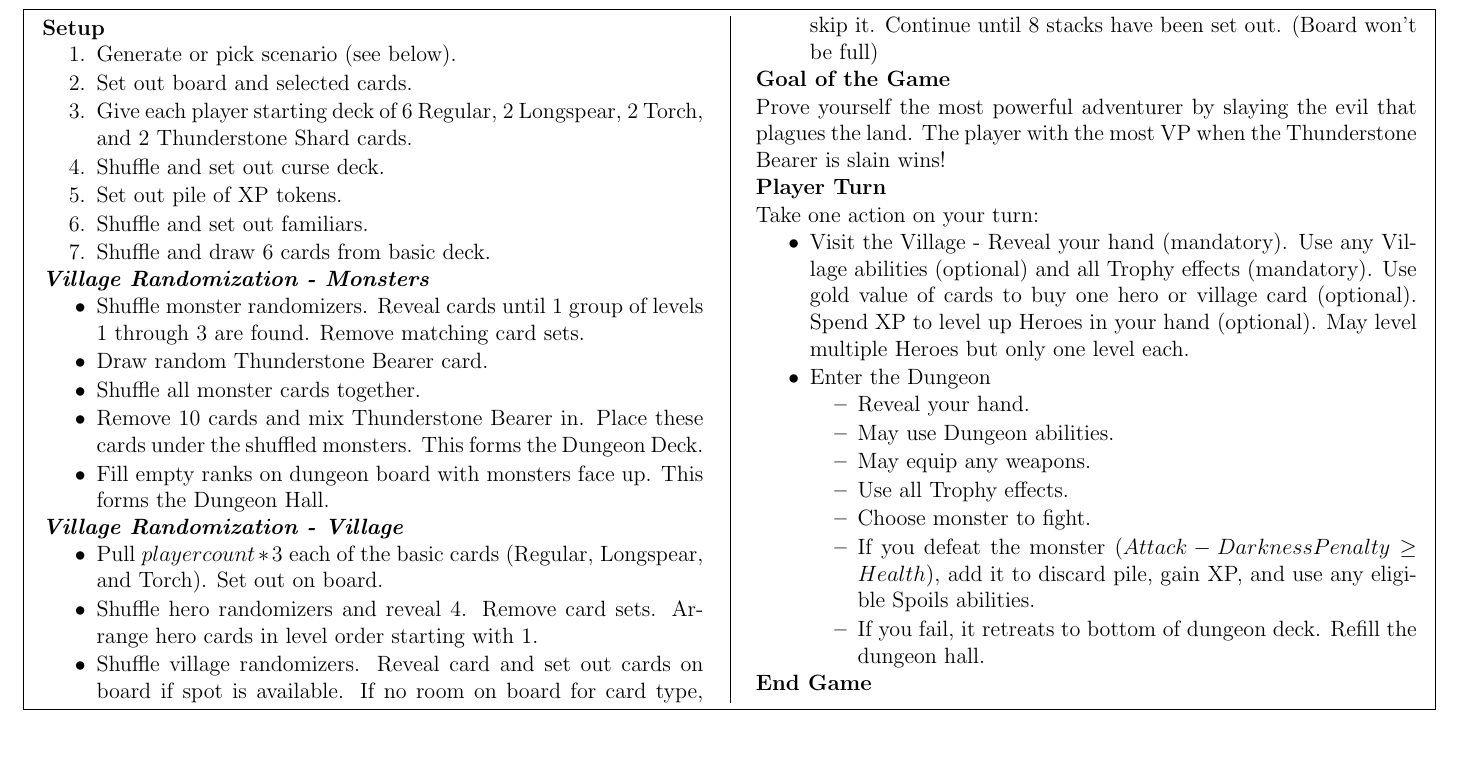
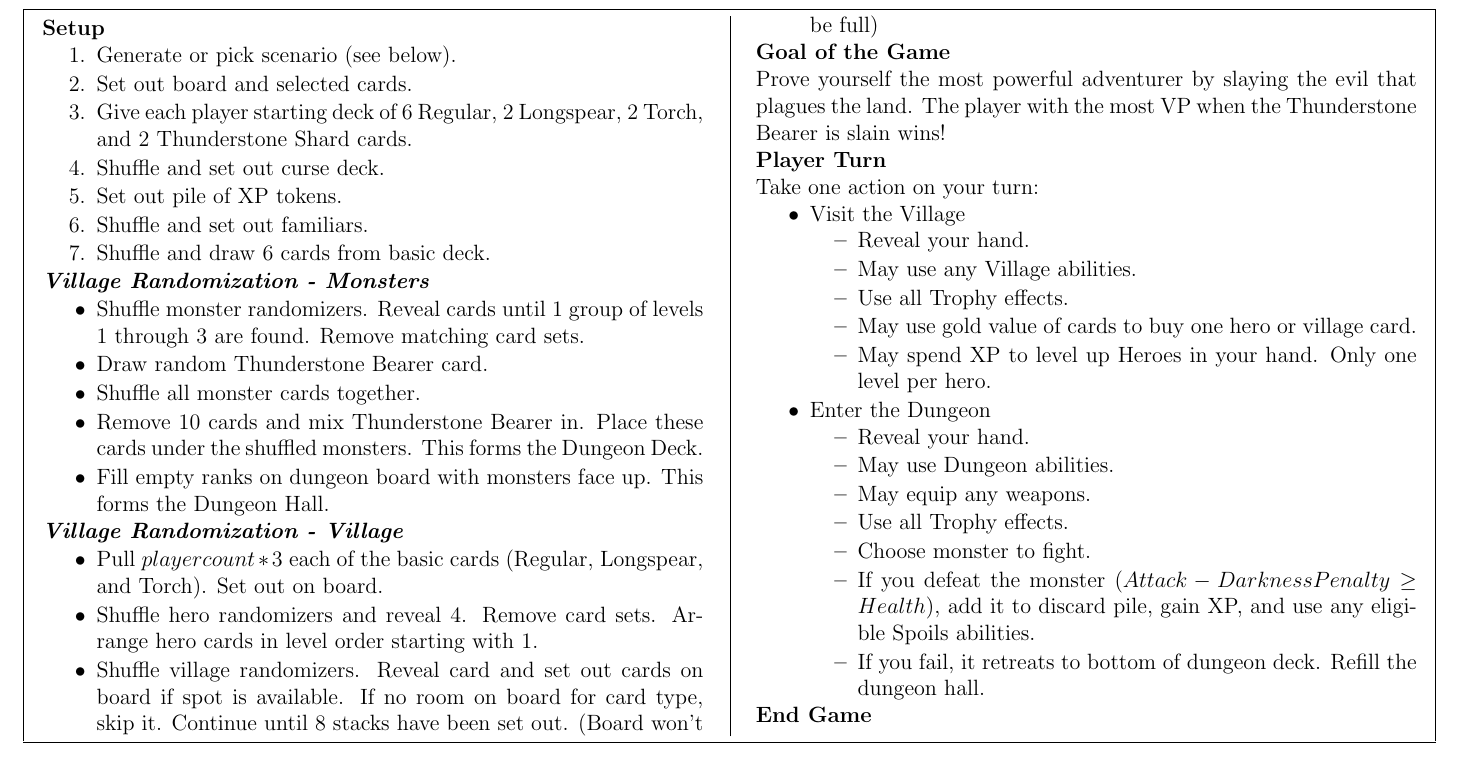
Before and after one commit to MJJoyce/GameSummarySheets, a LaTeX document (ThunderstoneAdvance/ThunderstoneAdvance.tex): part of the page, cut so that both start at the same text. Compiled offline with pdfLaTeX.

Commit message:
Update Visit the Village formatting

```diff
--- a/ThunderstoneAdvance/ThunderstoneAdvance.tex
+++ b/ThunderstoneAdvance/ThunderstoneAdvance.tex
@@ -100,7 +100,14 @@ Prove yourself the most powerful adventurer by slaying the evil that plagues the
 \section*{Player Turn}
 Take one action on your turn:
 \begin{itemizeCustom}
-	\item Visit the Village - Reveal your hand (mandatory). Use any Village abilities (optional) and all Trophy effects (mandatory). Use gold value of cards to buy one hero or village card (optional). Spend XP to level up Heroes in your hand (optional). May level multiple Heroes but only one level each.
+	\item Visit the Village
+		\begin{itemizeCustom}
+			\item Reveal your hand.
+			\item May use any Village abilities.
+			\item Use all Trophy effects.
+			\item May use gold value of cards to buy one hero or village card.
+			\item May spend XP to level up Heroes in your hand. Only one level per hero.
+		\end{itemizeCustom}
 	\item Enter the Dungeon
 		\begin{itemizeCustom}
 			\item Reveal your hand.
```
Also changed, not shown: ThunderstoneAdvance/ThunderstoneAdvance.pdf.
